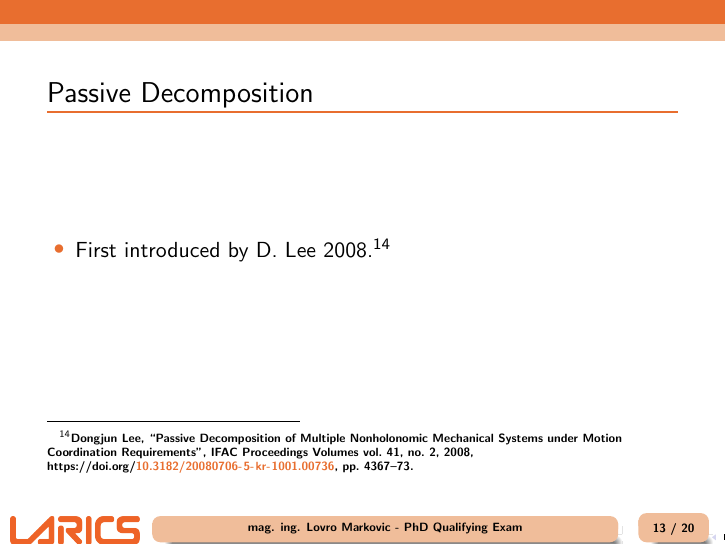
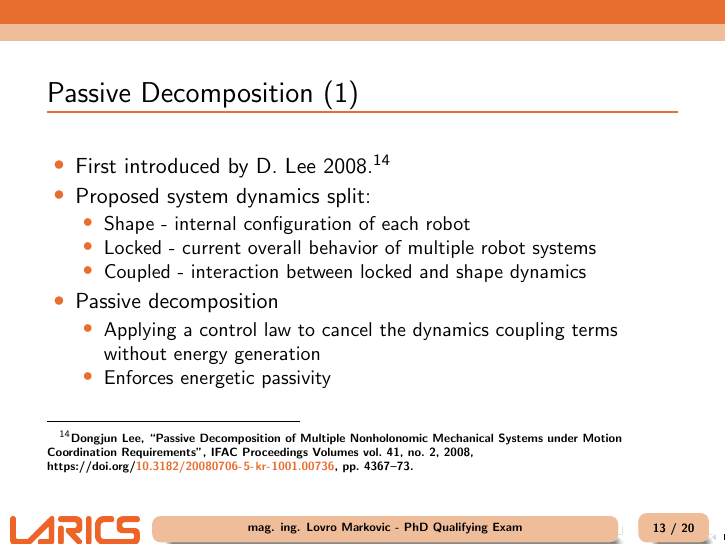
Before and after one commit to lmark1/ki_presentation, LaTeX slides (main.tex, which reads content/passive_decomposition.tex): page 14 of 21. Compiled offline with pdfLaTeX.

Commit message:
Start passive decomp

```diff
--- a/content/passive_decomposition.tex
+++ b/content/passive_decomposition.tex
@@ -1,9 +1,20 @@
 \section{Passive Decomposition}
 
 \begin{frame}
-	\frametitle{Passive Decomposition}
+	\frametitle{Passive Decomposition (1)}
 
 	\begin{itemize}
 		\item First introduced by D. Lee 2008. \footcite{LeePassive}
+		\item Proposed system dynamics split:
+		\begin{itemize}
+			\item Shape	- internal configuration of each robot
+			\item Locked - current overall behavior of multiple robot systems
+			\item Coupled - interaction between locked and shape dynamics
+		\end{itemize}
+		\item Passive decomposition
+		\begin{itemize}
+			\item Applying a control law to cancel the dynamics coupling terms without energy generation
+			\item Enforces energetic passivity
+		\end{itemize}
 	\end{itemize}
 \end{frame}
```
